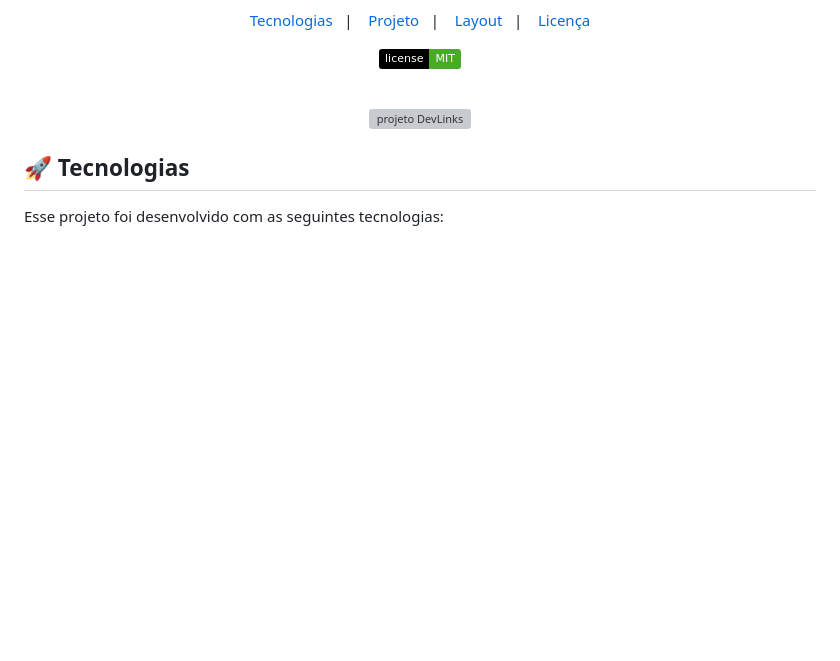
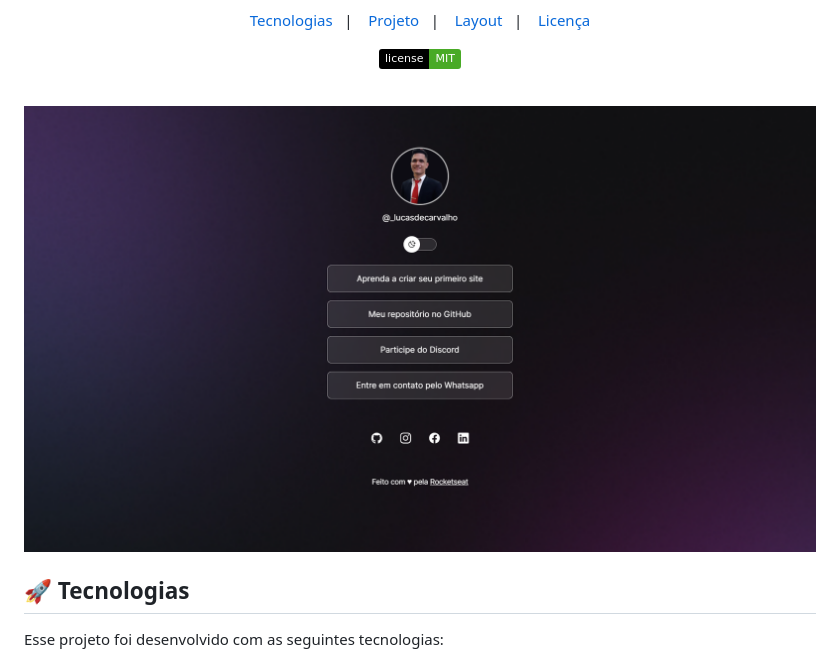
Before and after one commit to lucasdecarvalho-dev/devLinks, a Markdown page: README.md, the part around the change. Drawn GitHub-style; pictures changed too: assets/preview.png (added); badges without logos; blank space fills up the shorter version; grey boxes are pictures that could not be loaded.

Commit message:
add preview

```diff
--- a/README.md
+++ b/README.md
@@ -19,7 +19,7 @@ Programa exclusivo e gratuito, promovido pela Rocketseat para ensino de tecnolog
 <br>
 
 <p align="center">
-  <img alt="projeto DevLinks" src=".git/preview.png" width="100%">
+  <img alt="projeto DevLinks" src="assets/preview.png" width="100%">
 </p>
 
 ## 🚀 Tecnologias
```
